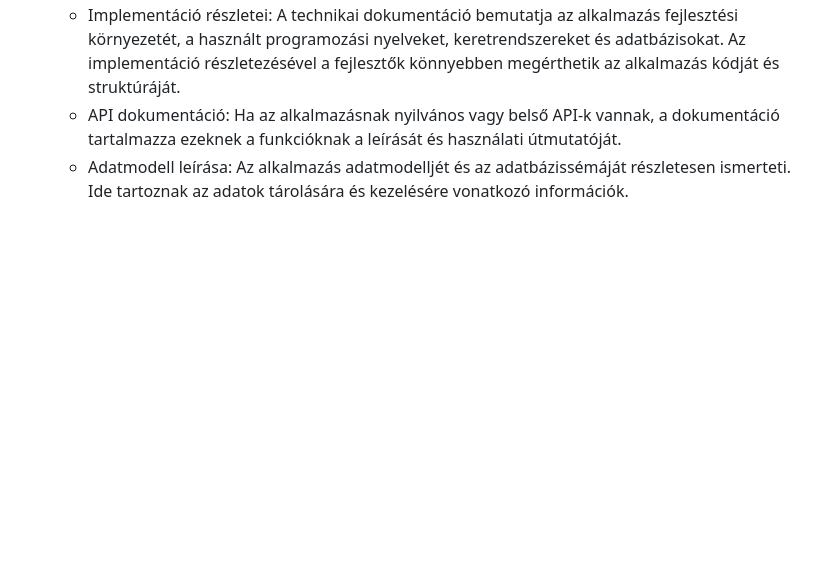
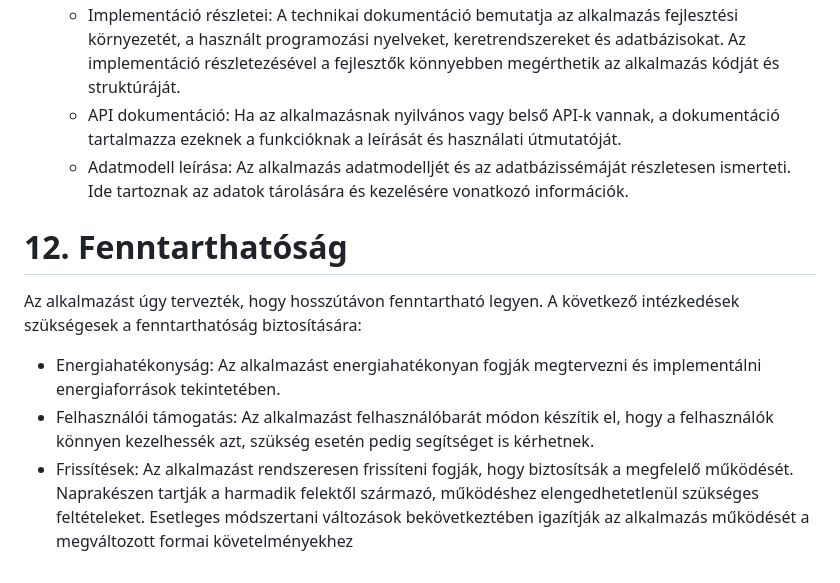
Before and after one commit to Balage666/afp1_CS_10_00_nagy_projekt, a Markdown page: Dokumentumok/Rendszerterv.md, the part around the change. Rendered like a GitHub page; blank space fills up the shorter version.

Commit message:
Rendszerterv-Fenntarthatosag

```diff
--- a/Dokumentumok/Rendszerterv.md
+++ b/Dokumentumok/Rendszerterv.md
@@ -61,3 +61,11 @@ A dokumentáció a következőket fogja tartalmazni:
     - Implementáció részletei: A technikai dokumentáció bemutatja az alkalmazás fejlesztési környezetét, a használt programozási nyelveket, keretrendszereket és adatbázisokat. Az implementáció részletezésével a fejlesztők könnyebben megérthetik az alkalmazás kódját és struktúráját.
     - API dokumentáció: Ha az alkalmazásnak nyilvános vagy belső API-k vannak, a dokumentáció tartalmazza ezeknek a funkcióknak a leírását és használati útmutatóját.
     - Adatmodell leírása: Az alkalmazás adatmodelljét és az adatbázissémáját részletesen ismerteti. Ide tartoznak az adatok tárolására és kezelésére vonatkozó információk.
+
+# 12. Fenntarthatóság
+
+Az alkalmazást úgy tervezték, hogy hosszútávon fenntartható legyen. A következő intézkedések szükségesek a fenntarthatóság biztosítására:
+
++ Energiahatékonyság: Az alkalmazást energiahatékonyan fogják megtervezni és implementálni energiaforrások tekintetében.
++ Felhasználói támogatás: Az alkalmazást felhasználóbarát módon készítik el, hogy a felhasználók könnyen kezelhessék azt, szükség esetén pedig segítséget is kérhetnek.
++ Frissítések: Az alkalmazást rendszeresen frissíteni fogják, hogy biztosítsák a megfelelő működését. Naprakészen tartják a harmadik felektől származó, működéshez elengedhetetlenül szükséges feltételeket. Esetleges módszertani változások bekövetkeztében igazítják az alkalmazás működését a megváltozott formai követelményekhez
```
